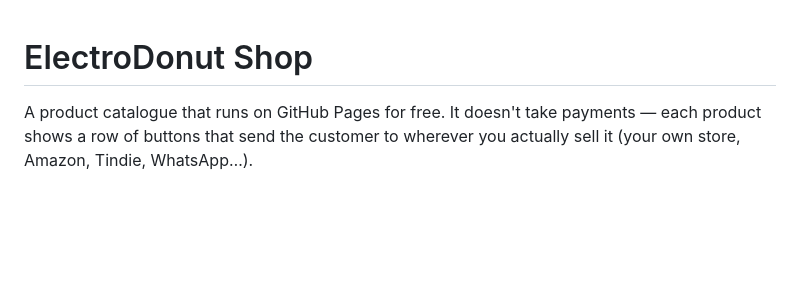
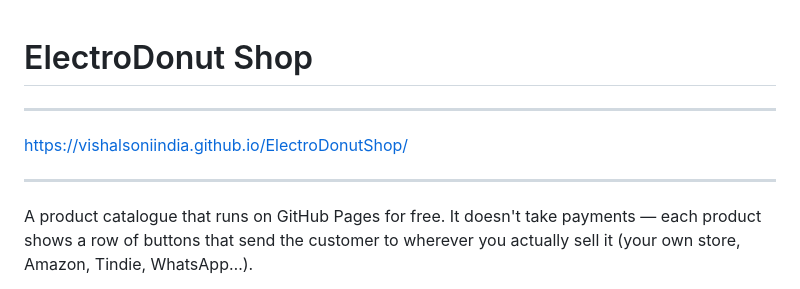
Before and after one commit to vishalsoniindia/ElectroDonutShop, a Markdown page: README.md, the part around the change. Rendered like a GitHub page; blank space fills up the shorter version.

```diff
--- a/README.md
+++ b/README.md
@@ -1,5 +1,7 @@
 # ElectroDonut Shop
-
+_________
+https://vishalsoniindia.github.io/ElectroDonutShop/
+_________
 A product catalogue that runs on GitHub Pages for free. It doesn't take
 payments — each product shows a row of buttons that send the customer to
 wherever you actually sell it (your own store, Amazon, Tindie, WhatsApp…).
```
